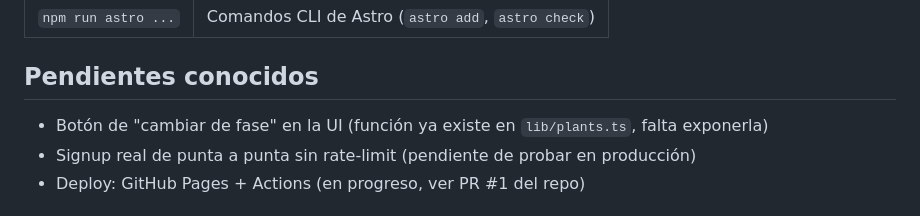
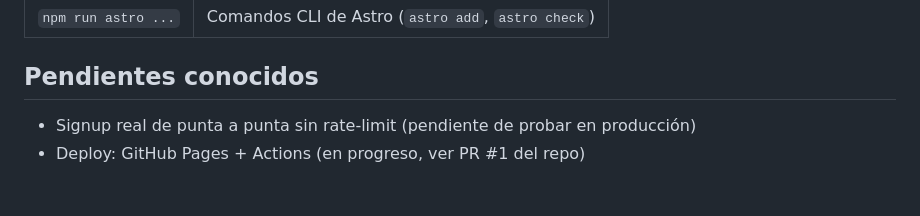
Before and after one commit to Pamela-ruiz9/Plantop.ia, a Markdown page: plantopia/README.md, the part around the change. Rendered like a GitHub page.

```diff
--- a/plantopia/README.md
+++ b/plantopia/README.md
@@ -79,7 +79,6 @@ Todas con RLS activo — cada usuario solo puede ver/modificar sus propias plant
 
 ## Pendientes conocidos
 
-- Botón de "cambiar de fase" en la UI (función ya existe en `lib/plants.ts`, falta exponerla)
 - Signup real de punta a punta sin rate-limit (pendiente de probar en producción)
 - Deploy: GitHub Pages + Actions (en progreso, ver PR #1 del repo)
 
```
Also changed, not shown: README.md (+0 -1 lines).
